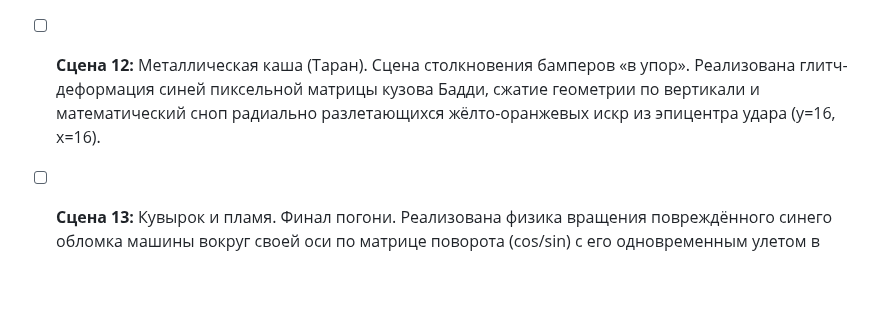
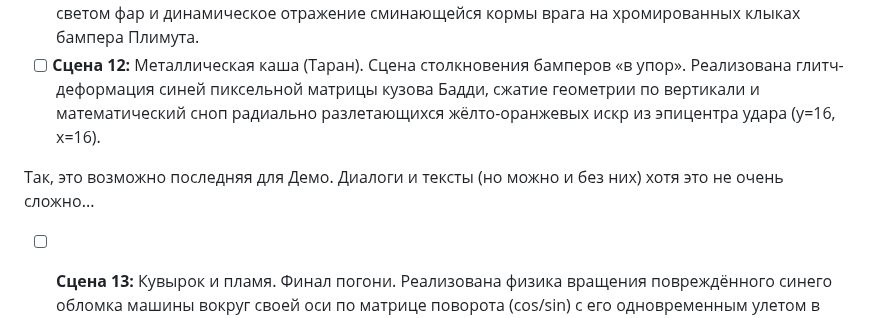
Before and after one commit to kepanasyuke/fumiklea, a Markdown page: christina_python/README разработчика.md, the part around the change. Rendered like a GitHub page; blank space fills up the shorter version.

```diff
--- a/christina_python/README разработчика.md
+++ b/christina_python/README разработчика.md
@@ -23,6 +23,8 @@
 
 * [ ] **Сцена 11:** Взгляд хищника. Панорамный вид спереди сквозь решётку радиатора Кристины. Симулирует преследование синего седана Бадди в упор. Реализовано ослепление цели дальним светом фар и динамическое отражение сминающейся кормы врага на хромированных клыках бампера Плимута.
 * [ ] **Сцена 12:** Металлическая каша (Таран). Сцена столкновения бамперов «в упор». Реализована глитч-деформация синей пиксельной матрицы кузова Бадди, сжатие геометрии по вертикали и математический сноп радиально разлетающихся жёлто-оранжевых искр из эпицентра удара (y=16, x=16).
+
+Так, это возможно последняя для Демо. Диалоги и тексты (но можно и без них) хотя это не очень сложно...
 * [ ] **Сцена 13:** Кувырок и пламя. Финал погони. Реализована физика вращения повреждённого синего обломка машины вокруг своей оси по матрице поворота (cos/sin) с его одновременным улетом в левый верхний угол и последующей ослепительной ядерно-белой вспышкой взрыва.
 * [ ] **Сцена 14:** Отрезвление (Вид из салона Арни). Возврат в кабину Кристины после убийства. Реализовано плавное угасание ядовито-зелёного свечения приборов до тусклого тёплого тона, капли ливня на стекле замедляются, а на лобовом стекле сквозь тьму проступают багровые разводы.
 * [ ] **Сцена 15:** Ночной патруль. Появление полиции на шоссе. Реализован цикличный триггер красно-синей люстры копов, который каждые 4 кадра полностью окрашивает матрицу то точечным ультрамарином, то рубином, заставляя силуэты придорожных деревьев отбрасывать бегающие тени.
```
